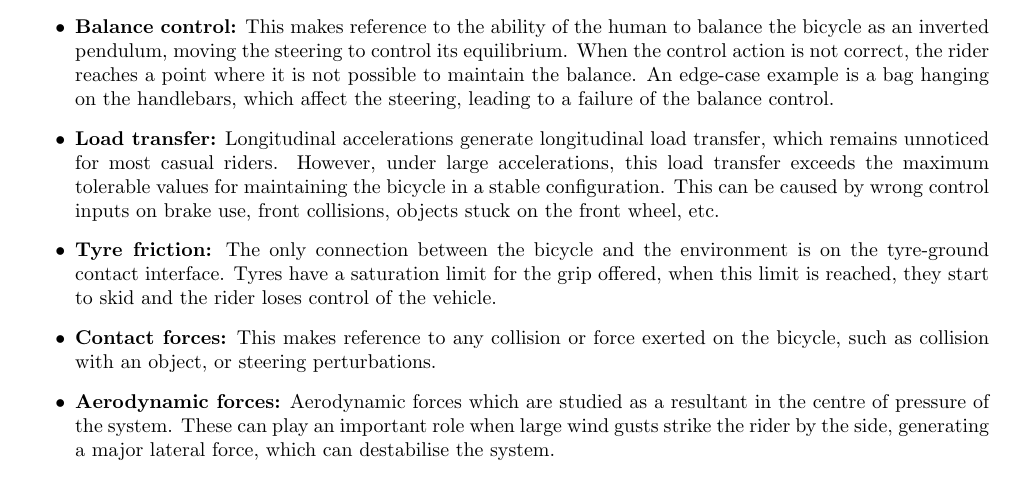
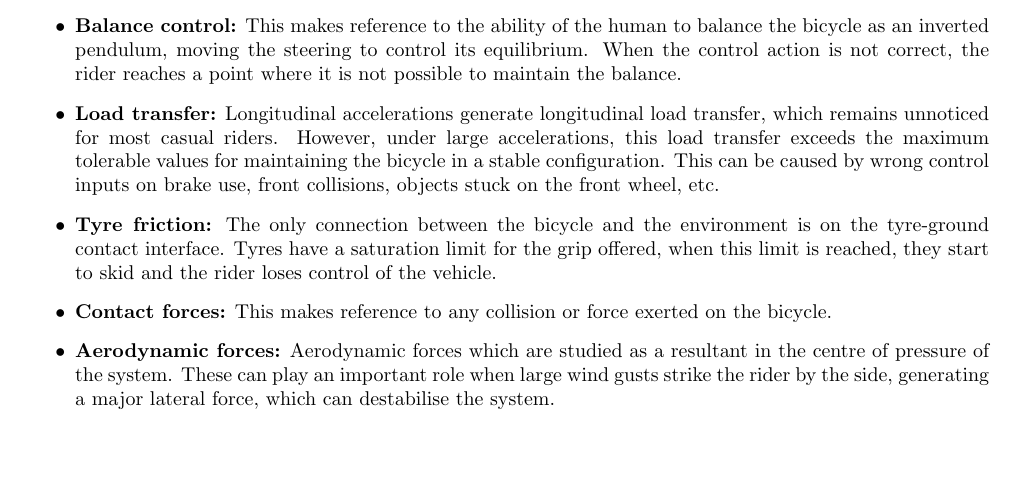
Before and after one commit to Eimolgon/Drafts, a LaTeX document (crash-class/classification-guide.tex): part of page 2 of 5, cut so that both start at the same text, the shorter picture padded with empty space. Compiled offline with pdfLaTeX.

Commit message:
Finish classification guide

```diff
--- a/crash-class/classification-guide.tex
+++ b/crash-class/classification-guide.tex
@@ -132,8 +132,6 @@ Here we detail mechanisms that make possible bicycle riding, however, in the ana
     \item \textbf{Balance control:} This makes reference to the ability of the human to balance the bicycle as an inverted pendulum, moving the steering to control its equilibrium.
         %
         When the control action is not correct, the rider reaches a point where it is not possible to maintain the balance.
-        %
-        An edge-case example is a bag hanging on the handlebars, which affect the steering, leading to a failure of the balance control.
     \item \textbf{Load transfer:}  Longitudinal accelerations generate longitudinal load transfer, which remains unnoticed for most casual riders.
         %
         However, under large accelerations, this load transfer exceeds the maximum tolerable values for maintaining the bicycle in a stable configuration.
@@ -142,7 +140,7 @@ Here we detail mechanisms that make possible bicycle riding, however, in the ana
     \item \textbf{Tyre friction:} The only connection between the bicycle and the environment is on the tyre-ground contact interface.
         %
         Tyres have a saturation limit for the grip offered, when this limit is reached, they start to skid and the rider loses control of the vehicle.
-    \item \textbf{Contact forces:}  This makes reference to any collision or force exerted on the bicycle, such as collision with an object, or steering perturbations.
+    \item \textbf{Contact forces:}  This makes reference to any collision or force exerted on the bicycle.
     \item \textbf{Aerodynamic forces:} Aerodynamic forces which are studied as a resultant in the centre of pressure of the system.
         %
         These can play an important role when large wind gusts strike the rider by the side, generating a major lateral force, which can destabilise the system.
```
Also changed, not shown: crash-class/classification-guide.pdf.
